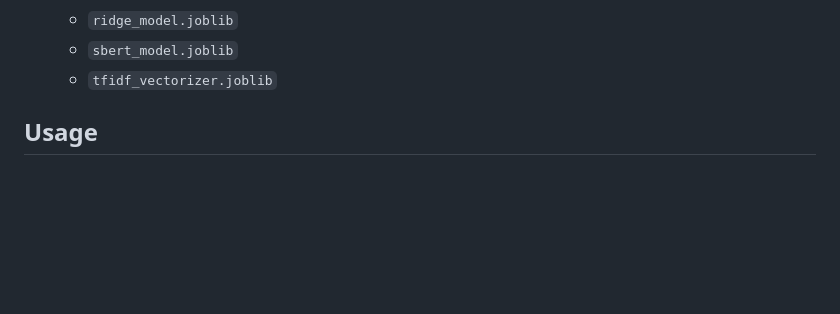
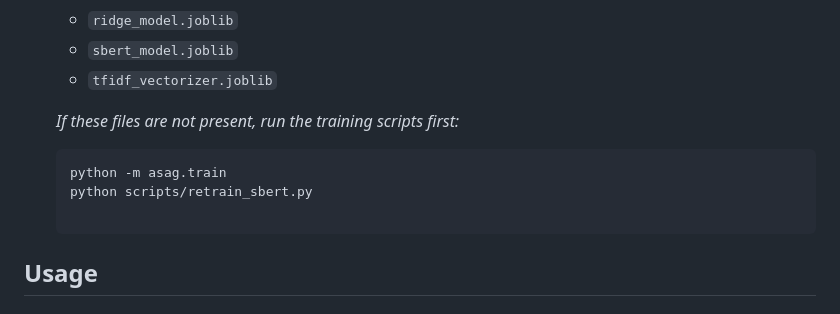
Before and after one commit to yasha-z/nlp-QA-system, a Markdown page: README.md, the part around the change. GitHub-like rendering; blank space fills up the shorter version.

````diff
--- a/README.md
+++ b/README.md
@@ -120,6 +120,11 @@ nlp-QA-system/
    - `ridge_model.joblib`
    - `sbert_model.joblib`
    - `tfidf_vectorizer.joblib`
+
+   *If these files are not present, run the training scripts first:*
+   ```bash
+   python -m asag.train
+   python scripts/retrain_sbert.py
 
 ## Usage
 
````
